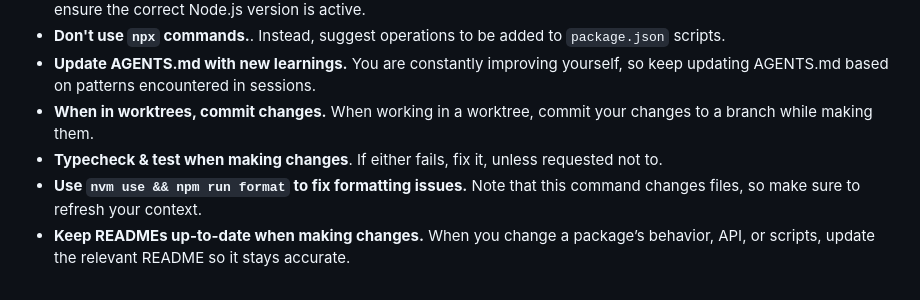
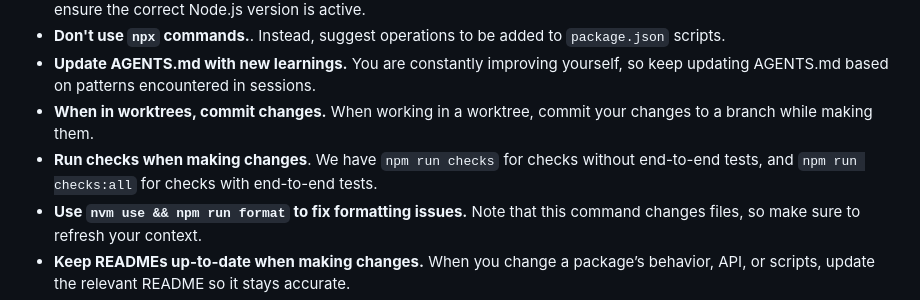
Before and after one commit to TiddoLangerak/eddie, a Markdown page: AGENTS.md, the part around the change. Drawn GitHub-style.

Commit message:
update checks info

```diff
--- a/AGENTS.md
+++ b/AGENTS.md
@@ -37,7 +37,7 @@
 - **Don't use `npx` commands.**. Instead, suggest operations to be added to `package.json` scripts.
 - **Update AGENTS.md with new learnings.** You are constantly improving yourself, so keep updating AGENTS.md based on patterns encountered in sessions.
 - **When in worktrees, commit changes.** When working in a worktree, commit your changes to a branch while making them.
-- **Typecheck & test when making changes**. If either fails, fix it, unless requested not to.
+- **Run checks when making changes**. We have `npm run checks` for checks without end-to-end tests, and `npm run checks:all` for checks with end-to-end tests.
 - **Use `nvm use && npm run format` to fix formatting issues.** Note that this command changes files, so make sure to refresh your context.
 - **Keep READMEs up-to-date when making changes.** When you change a package’s behavior, API, or scripts, update the relevant README so it stays accurate.
 - **Use squash merges when merging.**
```
